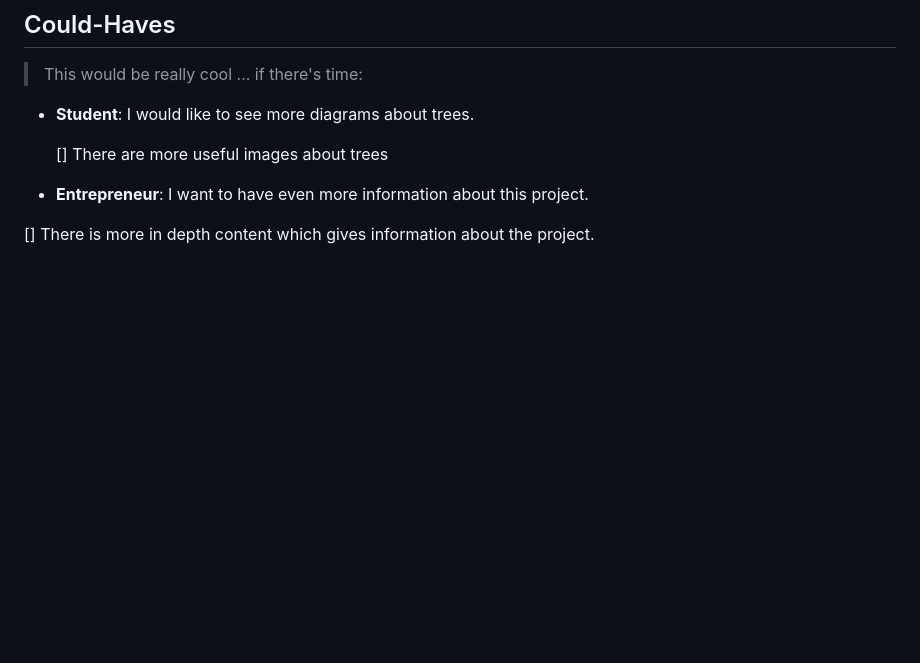
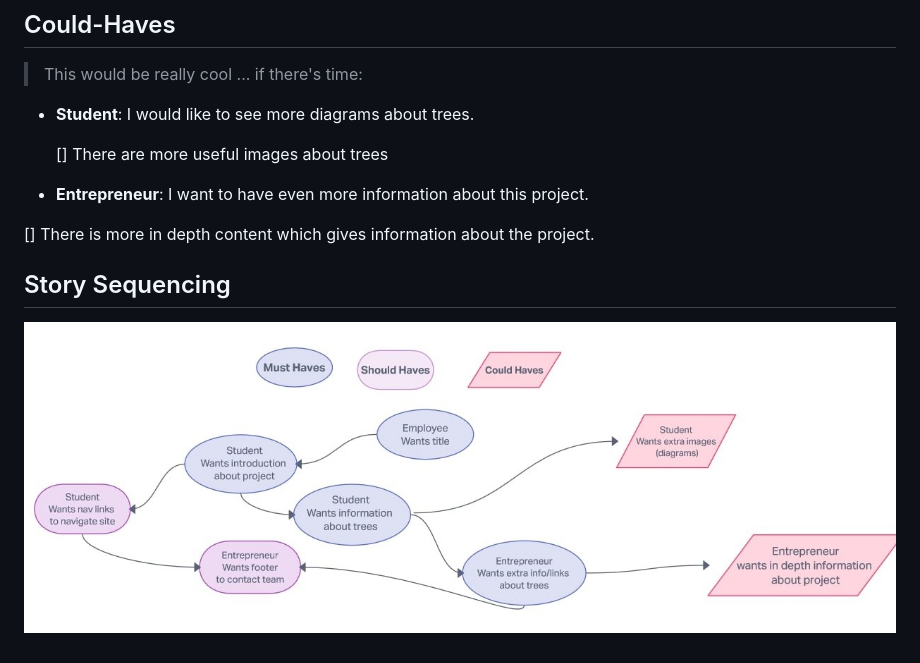
Before and after one commit to HYF-Class19/agile-development-group-1, a Markdown page: planning/backlog.md, the part around the change. Rendered like a GitHub page; pictures changed too: images/backlog.jpg (added); blank space fills up the shorter version.

Commit message:
added story sequencing graph

```diff
--- a/planning/backlog.md
+++ b/planning/backlog.md
@@ -53,3 +53,7 @@ complete.
 - **Entrepreneur**: I want to have even more information about this project.
 
 [] There is more in depth content which gives information about the project.
+
+## Story Sequencing
+
+![users-story-graph](../images/backlog.jpg)
```
